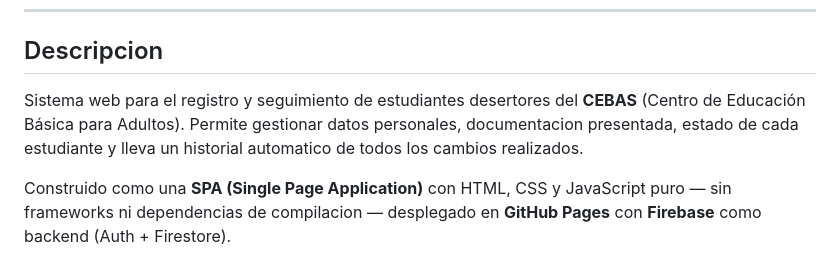
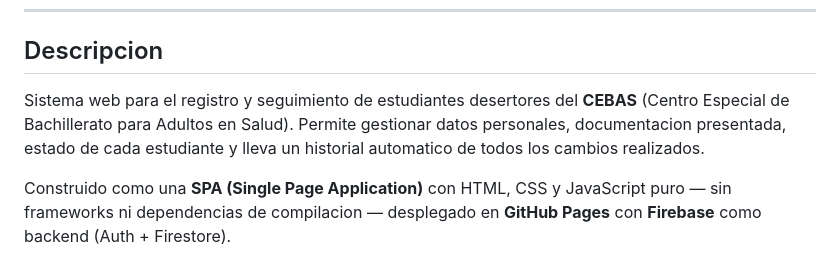
Before and after one commit to NSorribas/DesertoresCEBAS2, a Markdown page: README.md, the part around the change. GitHub-like rendering.

```diff
--- a/README.md
+++ b/README.md
@@ -19,7 +19,7 @@
 
 ## Descripcion
 
-Sistema web para el registro y seguimiento de estudiantes desertores del **CEBAS** (Centro de Educación Básica para Adultos). Permite gestionar datos personales, documentacion presentada, estado de cada estudiante y lleva un historial automatico de todos los cambios realizados.
+Sistema web para el registro y seguimiento de estudiantes desertores del **CEBAS** (Centro Especial de Bachillerato para Adultos en Salud). Permite gestionar datos personales, documentacion presentada, estado de cada estudiante y lleva un historial automatico de todos los cambios realizados.
 
 Construido como una **SPA (Single Page Application)** con HTML, CSS y JavaScript puro — sin frameworks ni dependencias de compilacion — desplegado en **GitHub Pages** con **Firebase** como backend (Auth + Firestore).
 
```
